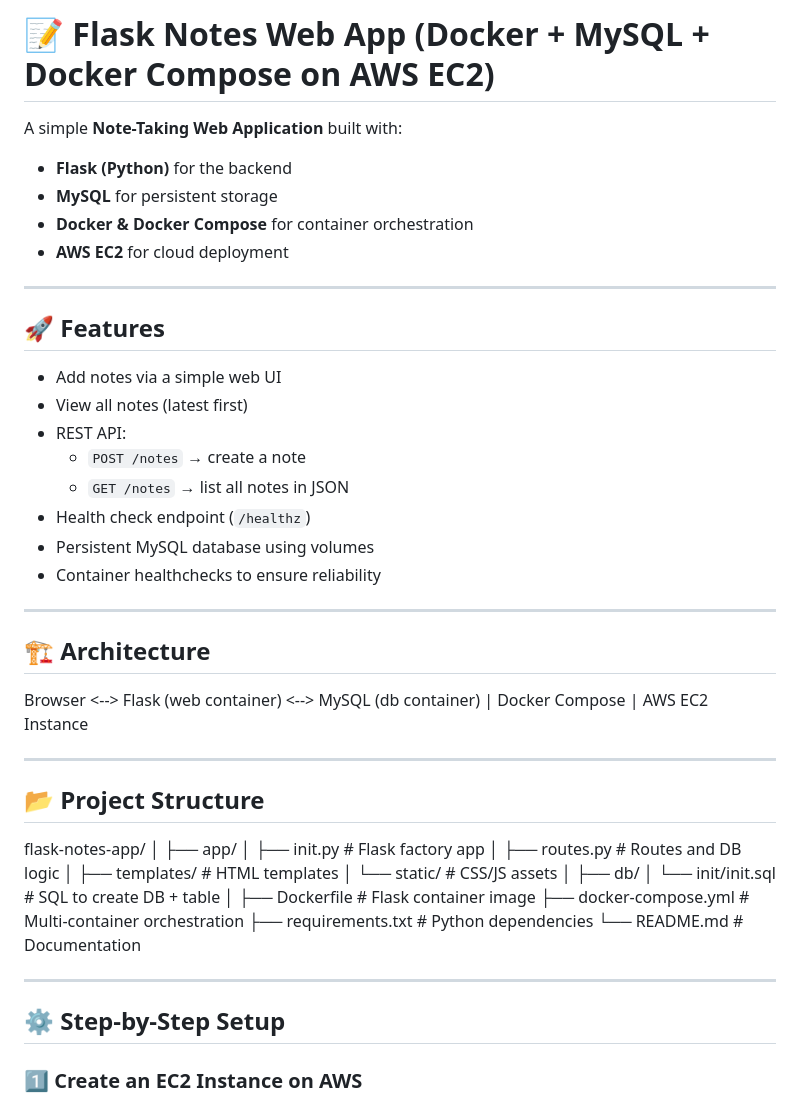
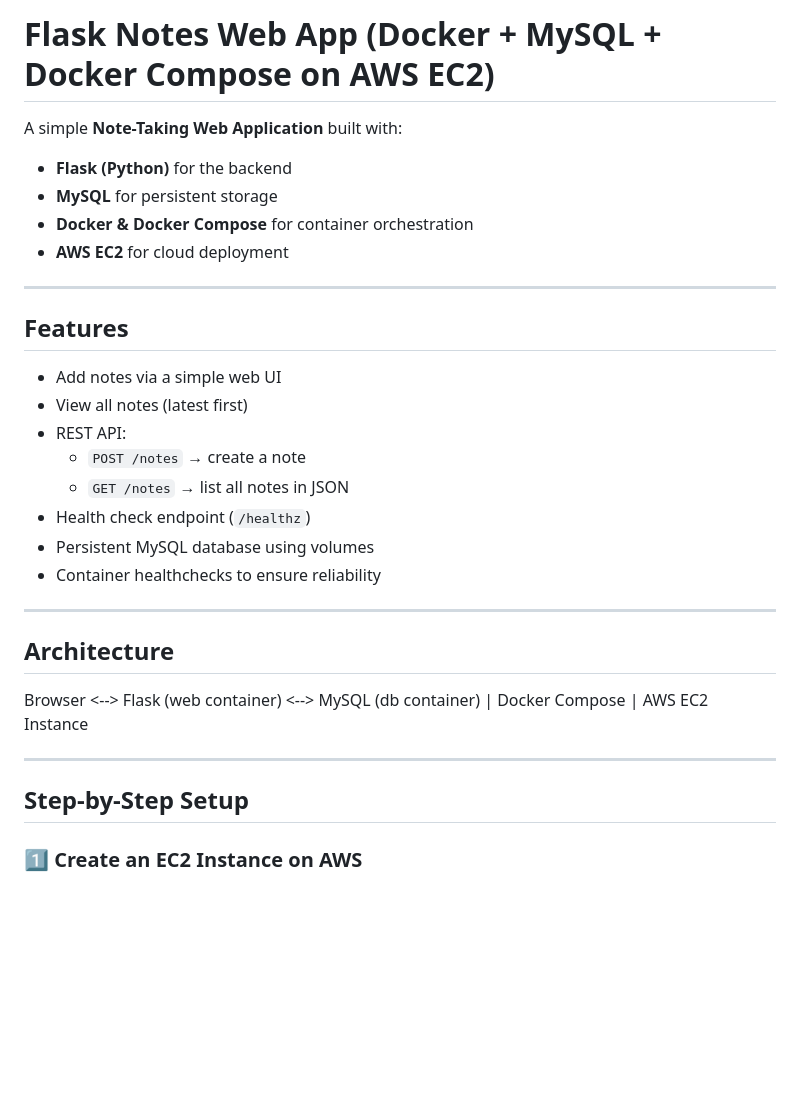
Before and after one commit to laurayasser/flask-notes-app, a Markdown page: README.md, the part around the change printed below. Drawn GitHub-style; blank space fills up the shorter version.

```diff
--- a/README.md
+++ b/README.md
@@ -1,4 +1,4 @@
-# 📝 Flask Notes Web App (Docker + MySQL + Docker Compose on AWS EC2)
+# Flask Notes Web App (Docker + MySQL + Docker Compose on AWS EC2)
 
 A simple **Note-Taking Web Application** built with:
 - **Flask (Python)** for the backend
@@ -8,7 +8,7 @@ A simple **Note-Taking Web Application** built with:
 
 ---
 
-## 🚀 Features
+## Features
 - Add notes via a simple web UI
 - View all notes (latest first)
 - REST API:
@@ -20,7 +20,7 @@ A simple **Note-Taking Web Application** built with:
 
 ---
 
-## 🏗️ Architecture
+## Architecture
 
 Browser <--> Flask (web container) <--> MySQL (db container)
 |
@@ -28,30 +28,9 @@ Docker Compose
 |
 AWS EC2 Instance
 
-
 ---
 
-## 📂 Project Structure
-flask-notes-app/
-│
-├── app/
-│ ├── init.py # Flask factory app
-│ ├── routes.py # Routes and DB logic
-│ ├── templates/ # HTML templates
-│ └── static/ # CSS/JS assets
-│
-├── db/
-│ └── init/init.sql # SQL to create DB + table
-│
-├── Dockerfile # Flask container image
-├── docker-compose.yml # Multi-container orchestration
-├── requirements.txt # Python dependencies
-└── README.md # Documentation
-
-
----
-
-## ⚙️ Step-by-Step Setup
+## Step-by-Step Setup
 
 ### 1️⃣ Create an EC2 Instance on AWS
 1. Go to [AWS Console → EC2](https://console.aws.amazon.com/ec2/).
```
Also changed, not shown: other parts of README.md (+20 -34 lines).
